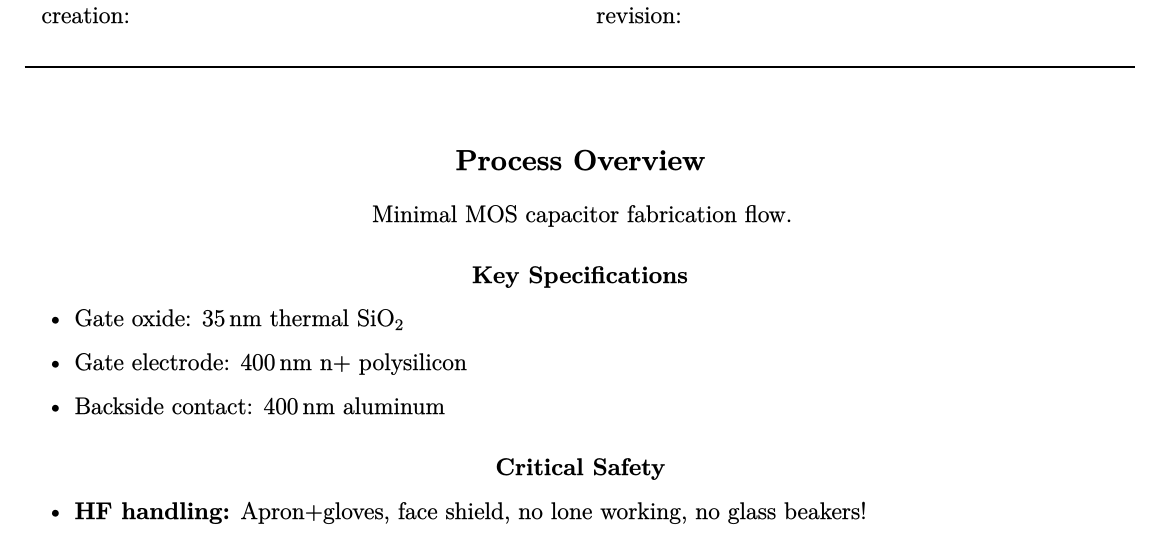
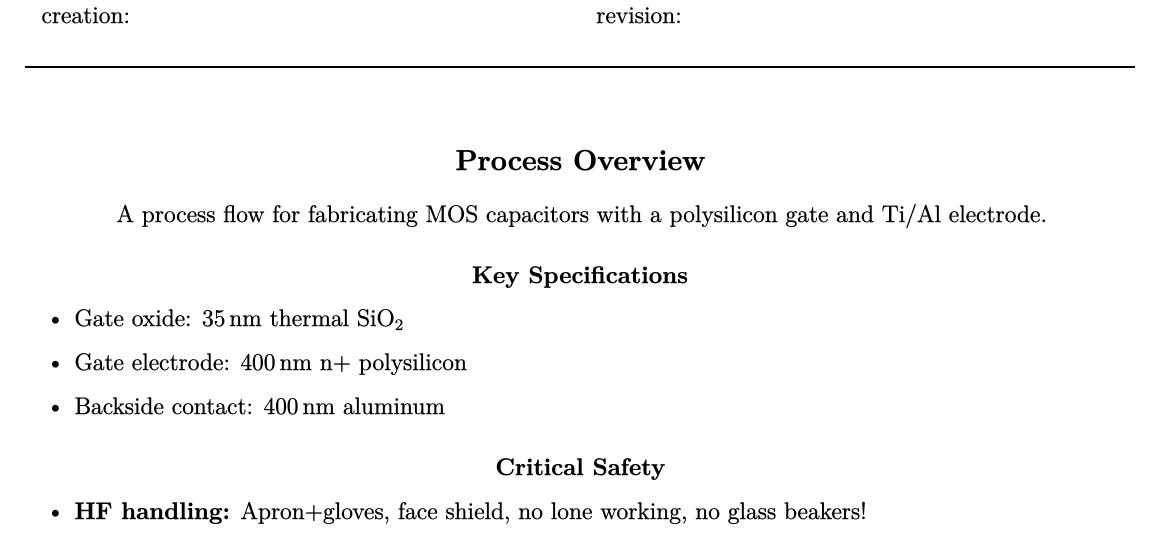
Before and after one commit to s163555/processflow, a LaTeX document (moscap_mwe.tex): part of page 1 of 7, cut so that both start at the same text. The pictures show the PDF file moscap_mwe.pdf that the author committed with the source.

Commit message:
Description added to template

```diff
--- a/moscap_mwe.tex
+++ b/moscap_mwe.tex
@@ -3,6 +3,7 @@
 
 % Override default metadata
 \renewcommand{\processflowtitle}{Minimal MOS Capacitor Process}
+\renewcommand{\processdescription}{A process flow for fabricating MOS capacitors with a polysilicon gate and Ti/Al electrode.}
 \renewcommand{\revision}{Rev 0.5}
 \renewcommand{\contactemail}{jephin@dtu.dk}
 \renewcommand{\contactname}{Jeppe Hinrichs}
@@ -20,7 +21,7 @@
 % ==== DOCUMENT CONTENT ====
 \section*{Process Overview}
 
-Minimal MOS capacitor fabrication flow. \\
+\processdescription \\
 
 \subsection*{Key Specifications}
 \begin{itemize}
```
Also changed, not shown: template.tex (+1 -0 lines), moscap_mwe.pdf.
